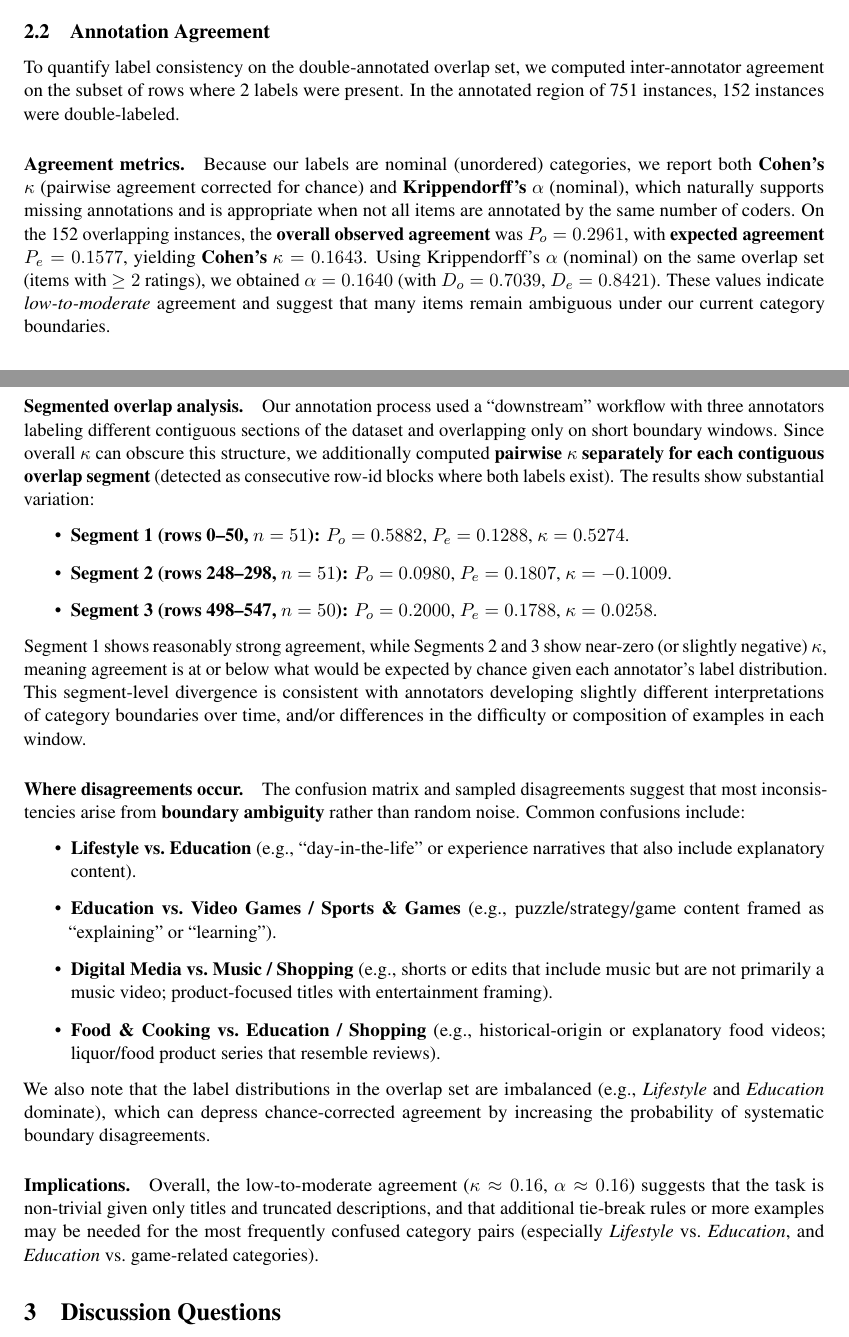
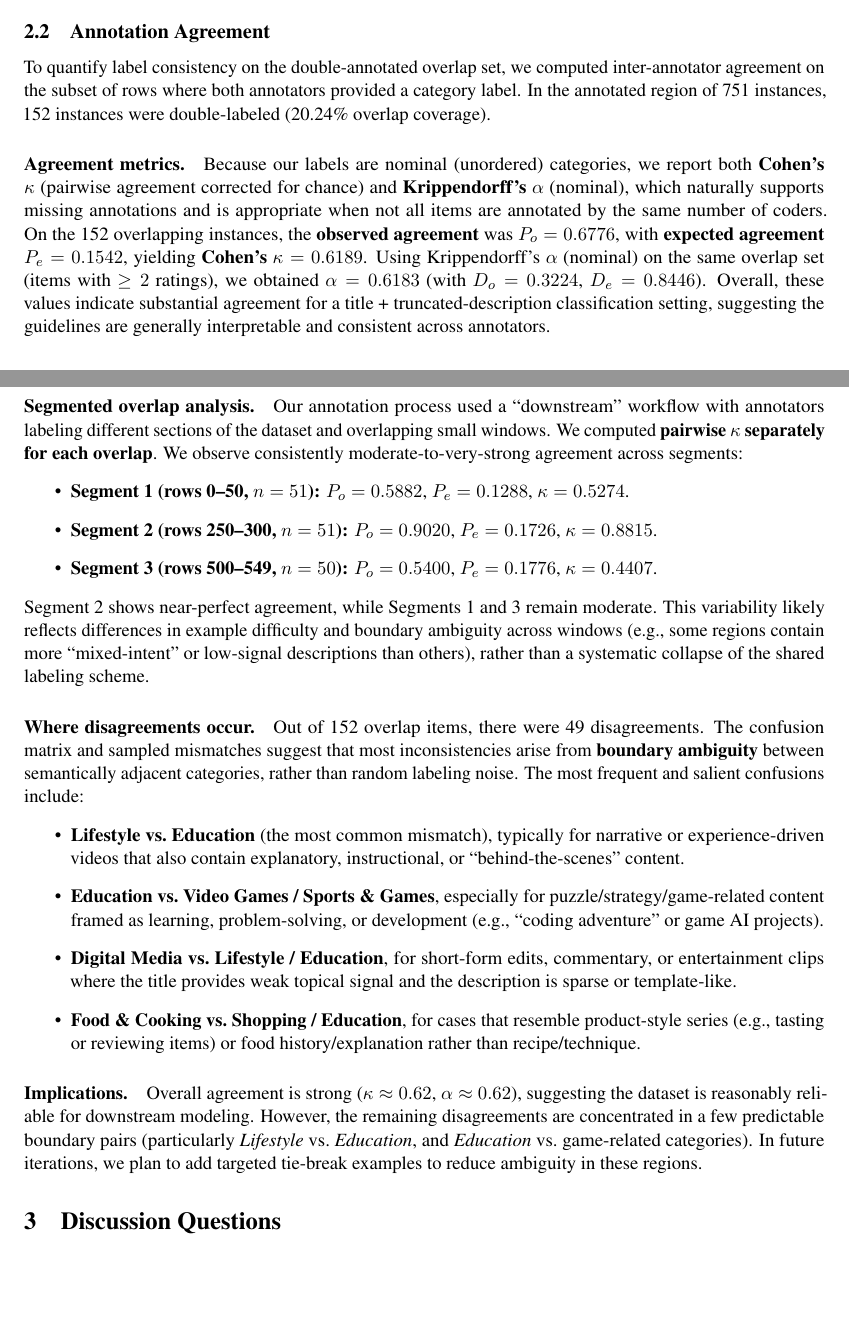
Before and after one commit to thaafei/LeftRightBias-4NL3, a LaTeX document (Step1/step_1.tex): two parts of pages 6 and 7 of 8, joined at a grey line, cut so that both start at the same text, the shorter picture padded with empty space. Compiled offline with pdfLaTeX.

Commit message:
Fixed section 2.2

```diff
--- a/Step1/step_1.tex
+++ b/Step1/step_1.tex
@@ -267,51 +267,53 @@ Below are several edge cases and dataset characteristics we found interesting du
 \subsection{Annotation Agreement}
 
 To quantify label consistency on the double-annotated overlap set, we computed inter-annotator agreement on the subset of
-rows where 2 labels were present. In the annotated region of 751 instances, 152 instances were double-labeled.
+rows where both annotators provided a category label. In the annotated region of 751 instances, 152 instances were
+double-labeled (20.24\% overlap coverage).
 
 \paragraph{Agreement metrics.}
 Because our labels are nominal (unordered) categories, we report both \textbf{Cohen's $\kappa$} (pairwise agreement
-corrected for chance) and \textbf{Krippendorff's $\alpha$} (nominal), which naturally supports missing annotations
-and is appropriate when not all items are annotated by the same number of coders. On the 152 overlapping instances,
-the \textbf{overall observed agreement} was $P_o=0.2961$, with \textbf{expected agreement} $P_e=0.1577$, yielding
-\textbf{Cohen's $\kappa = 0.1643$}. Using Krippendorff's $\alpha$ (nominal) on the same overlap set (items with
-$\ge 2$ ratings), we obtained \textbf{$\alpha = 0.1640$} (with $D_o=0.7039$, $D_e=0.8421$). These values indicate
-\emph{low-to-moderate} agreement and suggest that many items remain ambiguous under our current category boundaries.
+corrected for chance) and \textbf{Krippendorff's $\alpha$} (nominal), which naturally supports missing annotations and is
+appropriate when not all items are annotated by the same number of coders. On the 152 overlapping instances, the
+\textbf{observed agreement} was $P_o = 0.6776$, with \textbf{expected agreement} $P_e = 0.1542$, yielding
+\textbf{Cohen's $\kappa = 0.6189$}. Using Krippendorff's $\alpha$ (nominal) on the same overlap set (items with $\ge 2$
+ratings), we obtained \textbf{$\alpha = 0.6183$} (with $D_o = 0.3224$, $D_e = 0.8446$). Overall, these values indicate
+substantial agreement for a title + truncated-description classification setting, suggesting the guidelines are
+generally interpretable and consistent across annotators.
 
 \paragraph{Segmented overlap analysis.}
-Our annotation process used a ``downstream'' workflow with three annotators labeling different contiguous sections
-of the dataset and overlapping only on short boundary windows. Since overall $\kappa$ can obscure this structure,
-we additionally computed \textbf{pairwise $\kappa$ separately for each contiguous overlap segment} (detected as
-consecutive row-id blocks where both labels exist). The results show substantial variation:
+Our annotation process used a ``downstream'' workflow with annotators labeling different sections of the
+dataset and overlapping small windows. We
+computed \textbf{pairwise $\kappa$ separately for each overlap}. We observe consistently moderate-to-very-strong agreement across segments:
 \begin{itemize}
   \item \textbf{Segment 1 (rows 0--50, $n=51$):} $P_o=0.5882$, $P_e=0.1288$, $\kappa=0.5274$.
-  \item \textbf{Segment 2 (rows 248--298, $n=51$):} $P_o=0.0980$, $P_e=0.1807$, $\kappa=-0.1009$.
-  \item \textbf{Segment 3 (rows 498--547, $n=50$):} $P_o=0.2000$, $P_e=0.1788$, $\kappa=0.0258$.
+  \item \textbf{Segment 2 (rows 250--300, $n=51$):} $P_o=0.9020$, $P_e=0.1726$, $\kappa=0.8815$.
+  \item \textbf{Segment 3 (rows 500--549, $n=50$):} $P_o=0.5400$, $P_e=0.1776$, $\kappa=0.4407$.
 \end{itemize}
-Segment~1 shows reasonably strong agreement, while Segments~2 and~3 show near-zero (or slightly negative)
-$\kappa$, meaning agreement is at or below what would be expected by chance given each annotator's label
-distribution. This segment-level divergence is consistent with annotators developing slightly different
-interpretations of category boundaries over time, and/or differences in the difficulty or composition of
-examples in each window.
+Segment~2 shows near-perfect agreement, while Segments~1 and~3 remain moderate. This variability likely reflects
+differences in example difficulty and boundary ambiguity across windows (e.g., some regions contain more ``mixed-intent''
+or low-signal descriptions than others), rather than a systematic collapse of the shared labeling scheme.
 
 \paragraph{Where disagreements occur.}
-The confusion matrix and sampled disagreements suggest that most inconsistencies arise from \textbf{boundary ambiguity}
-rather than random noise. Common confusions include:
+Out of 152 overlap items, there were 49 disagreements. The confusion matrix and sampled mismatches suggest that most
+inconsistencies arise from \textbf{boundary ambiguity} between semantically adjacent categories, rather than random
+labeling noise. The most frequent and salient confusions include:
 \begin{itemize}
-  \item \textbf{Lifestyle vs.\ Education} (e.g., ``day-in-the-life'' or experience narratives that also include explanatory content).
-  \item \textbf{Education vs.\ Video Games / Sports \& Games} (e.g., puzzle/strategy/game content framed as ``explaining'' or ``learning'').
-  \item \textbf{Digital Media vs.\ Music / Shopping} (e.g., shorts or edits that include music but are not primarily a music video; product-focused titles with entertainment framing).
-  \item \textbf{Food \& Cooking vs.\ Education / Shopping} (e.g., historical-origin or explanatory food videos; liquor/food product series that resemble reviews).
+  \item \textbf{Lifestyle vs.\ Education} (the most common mismatch), typically for narrative or experience-driven videos
+  that also contain explanatory, instructional, or ``behind-the-scenes'' content.
+  \item \textbf{Education vs.\ Video Games / Sports \& Games}, especially for puzzle/strategy/game-related content framed
+  as learning, problem-solving, or development (e.g., ``coding adventure'' or game AI projects).
+  \item \textbf{Digital Media vs.\ Lifestyle / Education}, for short-form edits, commentary, or entertainment clips where
+  the title provides weak topical signal and the description is sparse or template-like.
+  \item \textbf{Food \& Cooking vs.\ Shopping / Education}, for cases that resemble product-style series (e.g., tasting or
+  reviewing items) or food history/explanation rather than recipe/technique.
 \end{itemize}
-We also note that the label distributions in the overlap set are imbalanced (e.g., \emph{Lifestyle} and
-\emph{Education} dominate), which can depress chance-corrected agreement by increasing the probability of
-systematic boundary disagreements.
 
 \paragraph{Implications.}
-Overall, the low-to-moderate agreement ($\kappa \approx 0.16$, $\alpha \approx 0.16$) suggests that the task is
-non-trivial given only titles and truncated descriptions, and that additional tie-break rules or more examples
-may be needed for the most frequently confused category pairs (especially \emph{Lifestyle} vs.\ \emph{Education},
-and \emph{Education} vs.\ game-related categories).
+Overall agreement is strong ($\kappa \approx 0.62$, $\alpha \approx 0.62$), suggesting the dataset is reasonably reliable
+for downstream modeling. However, the remaining disagreements are concentrated in a few predictable boundary pairs
+(particularly \emph{Lifestyle} vs.\ \emph{Education}, and \emph{Education} vs.\ game-related categories). In future
+iterations, we plan to add targeted tie-break examples to
+reduce ambiguity in these regions.
 
 \section{Discussion Questions}
 \begin{enumerate}
```
Also changed, not shown: Step1/step_1.pdf, dataset.csv.
